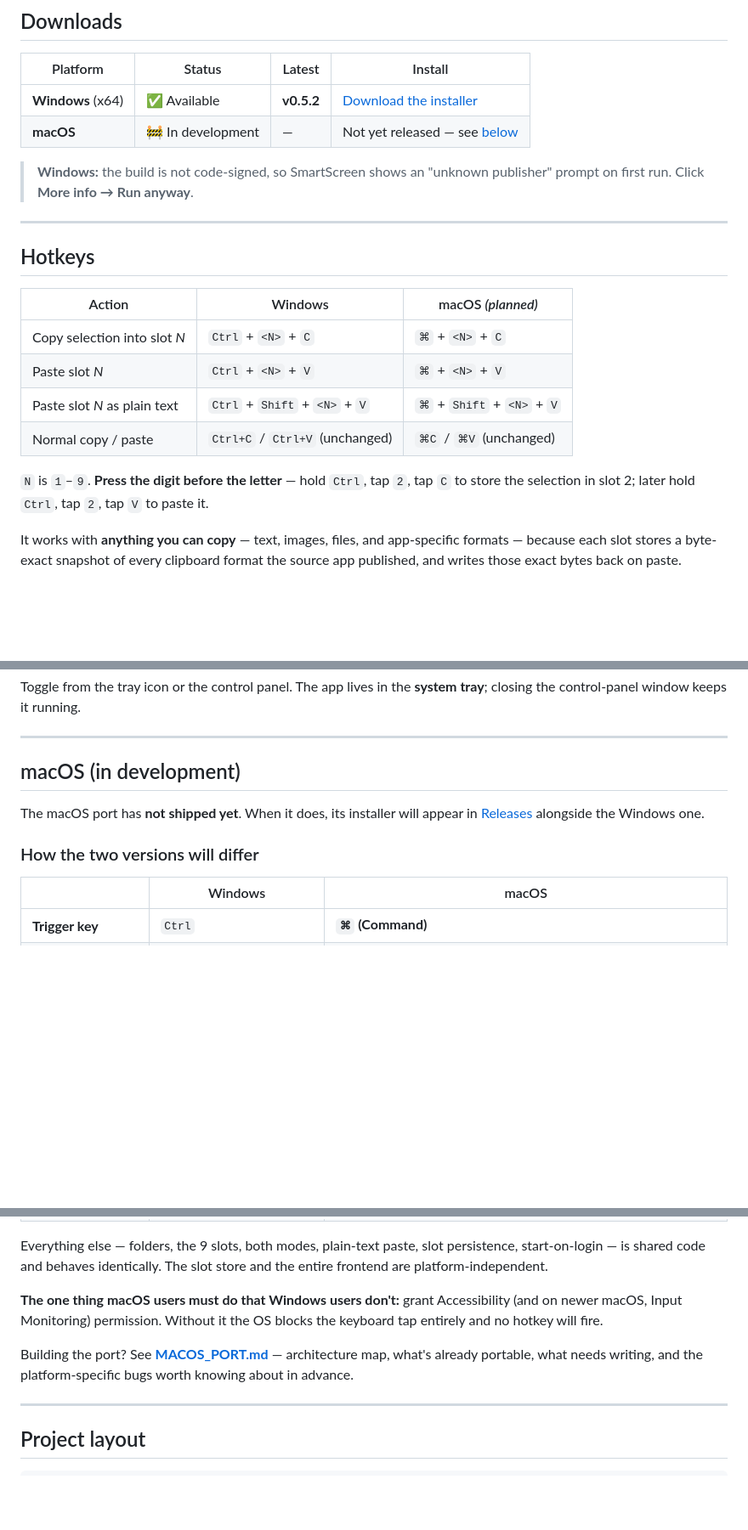
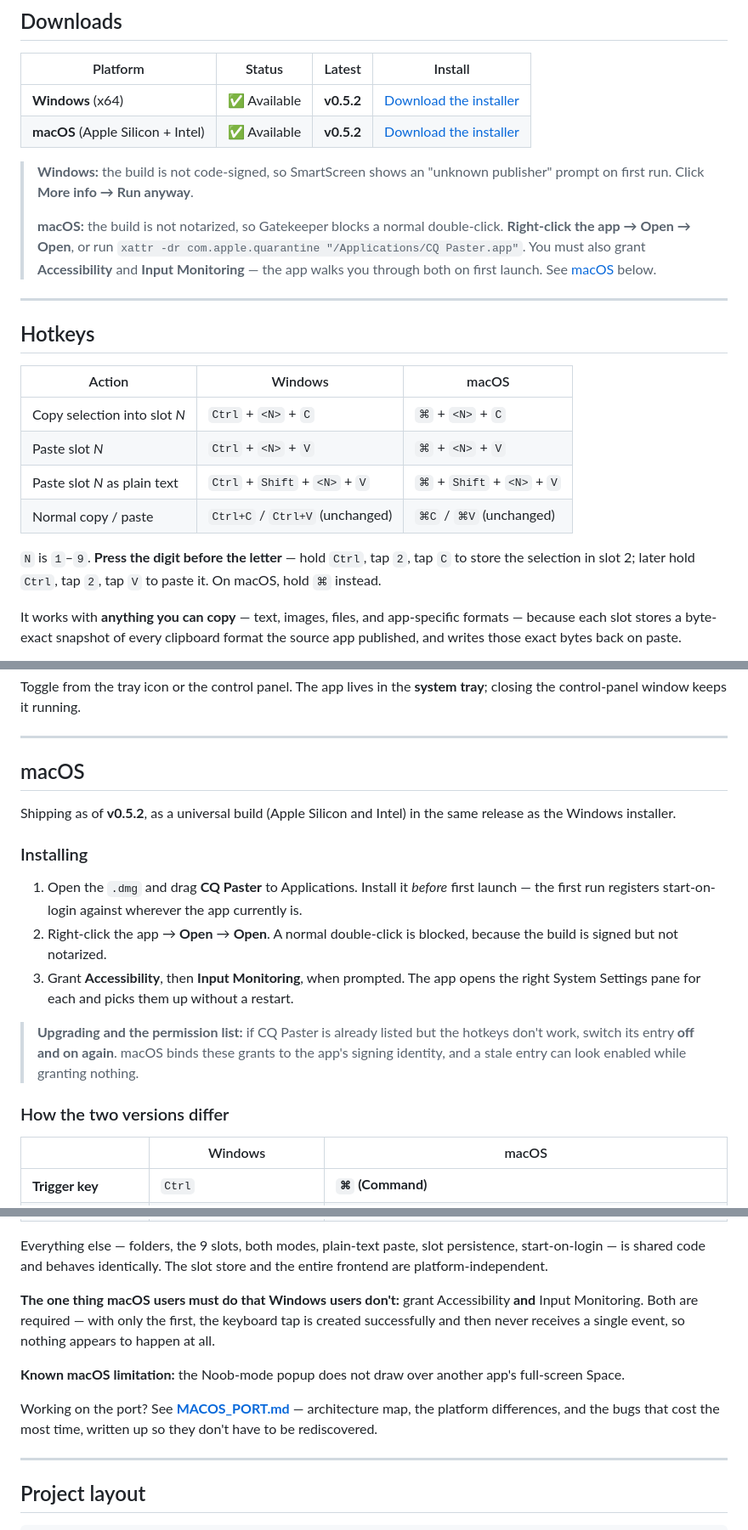
Before and after one commit to radheck1/The-CQ-Paster, a Markdown page: README.md, 3 parts joined by grey strips. Shown at 85% size. Rendered like a GitHub page; blank space fills up the shorter version.

Commit message:
README: macOS ships in v0.5.2
Flips the downloads row from 'in development' to available, and rewrites
the macOS section as install instructions rather than a plan.

Spells out the two things a macOS user hits that a Windows user does not:
Gatekeeper needing right-click Open, and both Accessibility and Input
Monitoring being required. The second is worth stating plainly -- with
only Accessibility the keyboard tap is created successfully and then
receives nothing, so the app looks completely inert with no error
anywhere.

Also documents the stale-permission case for upgrades (switch the
existing entry off and on again), and records the full-screen popup
limitation rather than leaving it to be discovered.

Co-Authored-By: Claude Opus 5 <noreply@anthropic.com>

```diff
--- a/README.md
+++ b/README.md
@@ -12,16 +12,22 @@ independent set of 9.
 | Platform | Status | Latest | Install |
 | --- | --- | --- | --- |
 | **Windows** (x64) | ✅ Available | **v0.5.2** | [Download the installer](https://github.com/radheck1/The-CQ-Paster/releases/latest) |
-| **macOS** | 🚧 In development | — | Not yet released — see [below](#macos-in-development) |
+| **macOS** (Apple Silicon + Intel) | ✅ Available | **v0.5.2** | [Download the installer](https://github.com/radheck1/The-CQ-Paster/releases/latest) |
 
 > **Windows:** the build is not code-signed, so SmartScreen shows an "unknown
 > publisher" prompt on first run. Click **More info → Run anyway**.
+>
+> **macOS:** the build is not notarized, so Gatekeeper blocks a normal
+> double-click. **Right-click the app → Open → Open**, or run
+> `xattr -dr com.apple.quarantine "/Applications/CQ Paster.app"`. You must also
+> grant **Accessibility** and **Input Monitoring** — the app walks you through
+> both on first launch. See [macOS](#macos) below.
 
 ---
 
 ## Hotkeys
 
-| Action | Windows | macOS *(planned)* |
+| Action | Windows | macOS |
 | --- | --- | --- |
 | Copy selection into slot *N* | `Ctrl` + `<N>` + `C` | `⌘` + `<N>` + `C` |
 | Paste slot *N* | `Ctrl` + `<N>` + `V` | `⌘` + `<N>` + `V` |
@@ -30,7 +36,7 @@ independent set of 9.
 
 `N` is `1`–`9`. **Press the digit before the letter** — hold `Ctrl`, tap `2`,
 tap `C` to store the selection in slot 2; later hold `Ctrl`, tap `2`, tap `V` to
-paste it.
+paste it. On macOS, hold `⌘` instead.
 
 It works with **anything you can copy** — text, images, files, and app-specific
 formats — because each slot stores a byte-exact snapshot of every clipboard
@@ -71,13 +77,28 @@ tray**; closing the control-panel window keeps it running.
 
 ---
 
-## macOS (in development)
+## macOS
 
-The macOS port has **not shipped yet**. When it does, its installer will appear
-in [Releases](https://github.com/radheck1/The-CQ-Paster/releases) alongside the
-Windows one.
+Shipping as of **v0.5.2**, as a universal build (Apple Silicon and Intel) in the
+same release as the Windows installer.
 
-### How the two versions will differ
+### Installing
+
+1. Open the `.dmg` and drag **CQ Paster** to Applications. Install it *before*
+   first launch — the first run registers start-on-login against wherever the
+   app currently is.
+2. Right-click the app → **Open** → **Open**. A normal double-click is blocked,
+   because the build is signed but not notarized.
+3. Grant **Accessibility**, then **Input Monitoring**, when prompted. The app
+   opens the right System Settings pane for each and picks them up without a
+   restart.
+
+> **Upgrading and the permission list:** if CQ Paster is already listed but the
+> hotkeys don't work, switch its entry **off and on again**. macOS binds these
+> grants to the app's signing identity, and a stale entry can look enabled while
+> granting nothing.
+
+### How the two versions differ
 
 | | Windows | macOS |
 | --- | --- | --- |
@@ -93,12 +114,16 @@ persistence, start-on-login — is shared code and behaves identically. The slot
 store and the entire frontend are platform-independent.
 
 **The one thing macOS users must do that Windows users don't:** grant
-Accessibility (and on newer macOS, Input Monitoring) permission. Without it the
-OS blocks the keyboard tap entirely and no hotkey will fire.
+Accessibility **and** Input Monitoring. Both are required — with only the first,
+the keyboard tap is created successfully and then never receives a single event,
+so nothing appears to happen at all.
 
-Building the port? See **[MACOS_PORT.md](MACOS_PORT.md)** — architecture map,
-what's already portable, what needs writing, and the platform-specific bugs
-worth knowing about in advance.
+**Known macOS limitation:** the Noob-mode popup does not draw over another app's
+full-screen Space.
+
+Working on the port? See **[MACOS_PORT.md](MACOS_PORT.md)** — architecture map,
+the platform differences, and the bugs that cost the most time, written up so
+they don't have to be rediscovered.
 
 ---
 
```
